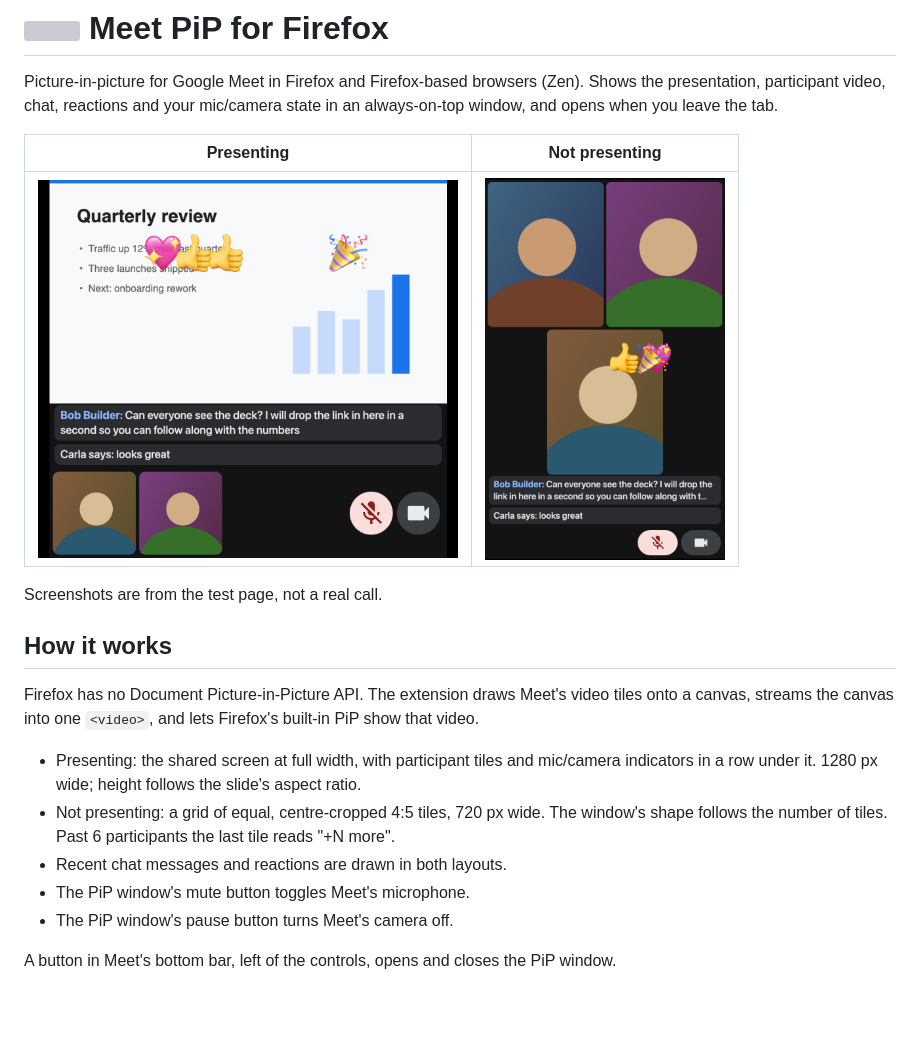
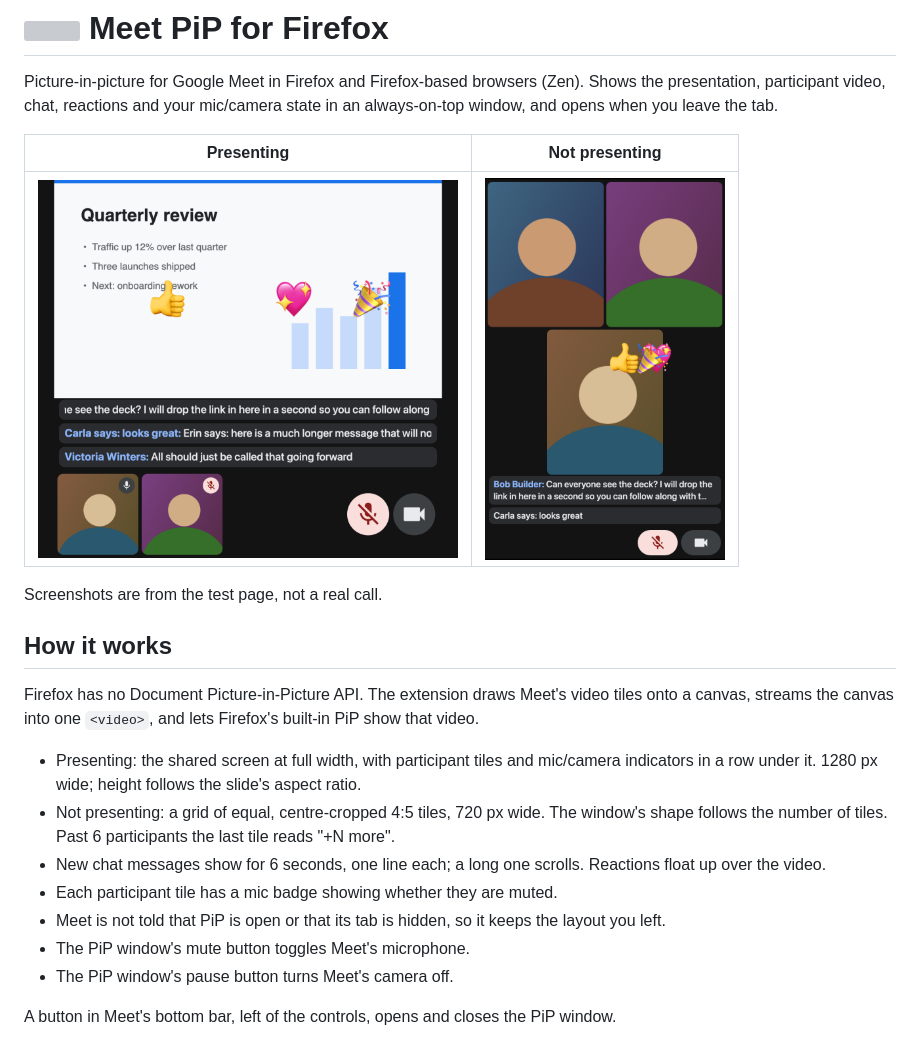
Before and after one commit to AnalogAyub/meet-pip-firefox, a Markdown page: README.md, the part around the change. GitHub-like rendering; pictures changed too: screenshots/presenting.png; blank space fills up the shorter version; grey boxes are pictures that could not be loaded.

Commit message:
Hide PiP and tab-hidden state from Meet, scroll long chat rows, mic badge per tile

```diff
--- a/README.md
+++ b/README.md
@@ -22,7 +22,11 @@ Firefox's built-in PiP show that video.
 - Not presenting: a grid of equal, centre-cropped 4:5 tiles, 720 px wide. The
   window's shape follows the number of tiles. Past 6
   participants the last tile reads "+N more".
-- Recent chat messages and reactions are drawn in both layouts.
+- New chat messages show for 6 seconds, one line each; a long one scrolls.
+  Reactions float up over the video.
+- Each participant tile has a mic badge showing whether they are muted.
+- Meet is not told that PiP is open or that its tab is hidden, so it keeps the
+  layout you left.
 - The PiP window's mute button toggles Meet's microphone.
 - The PiP window's pause button turns Meet's camera off.
 
```
Also changed, not shown: 4 other files.
